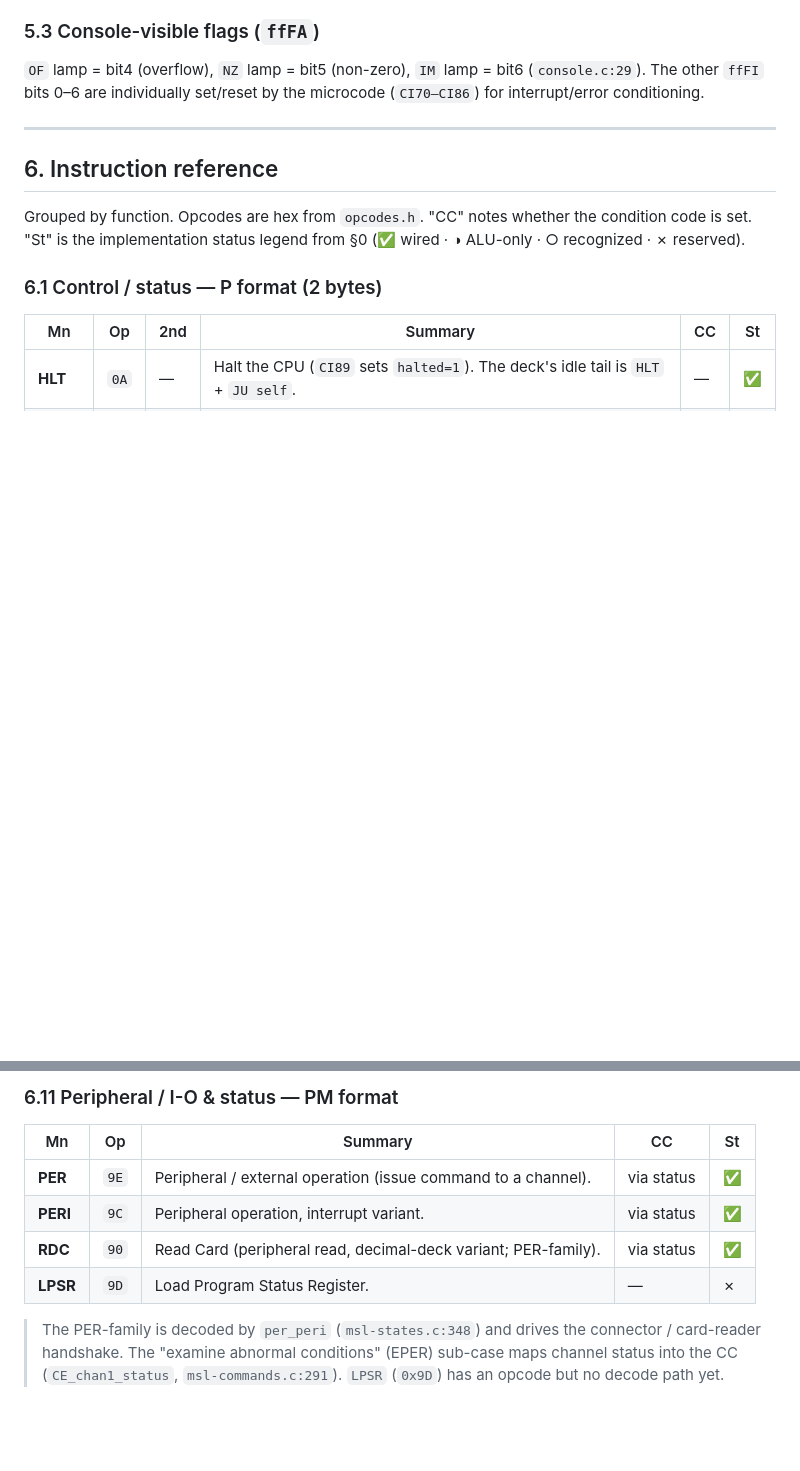
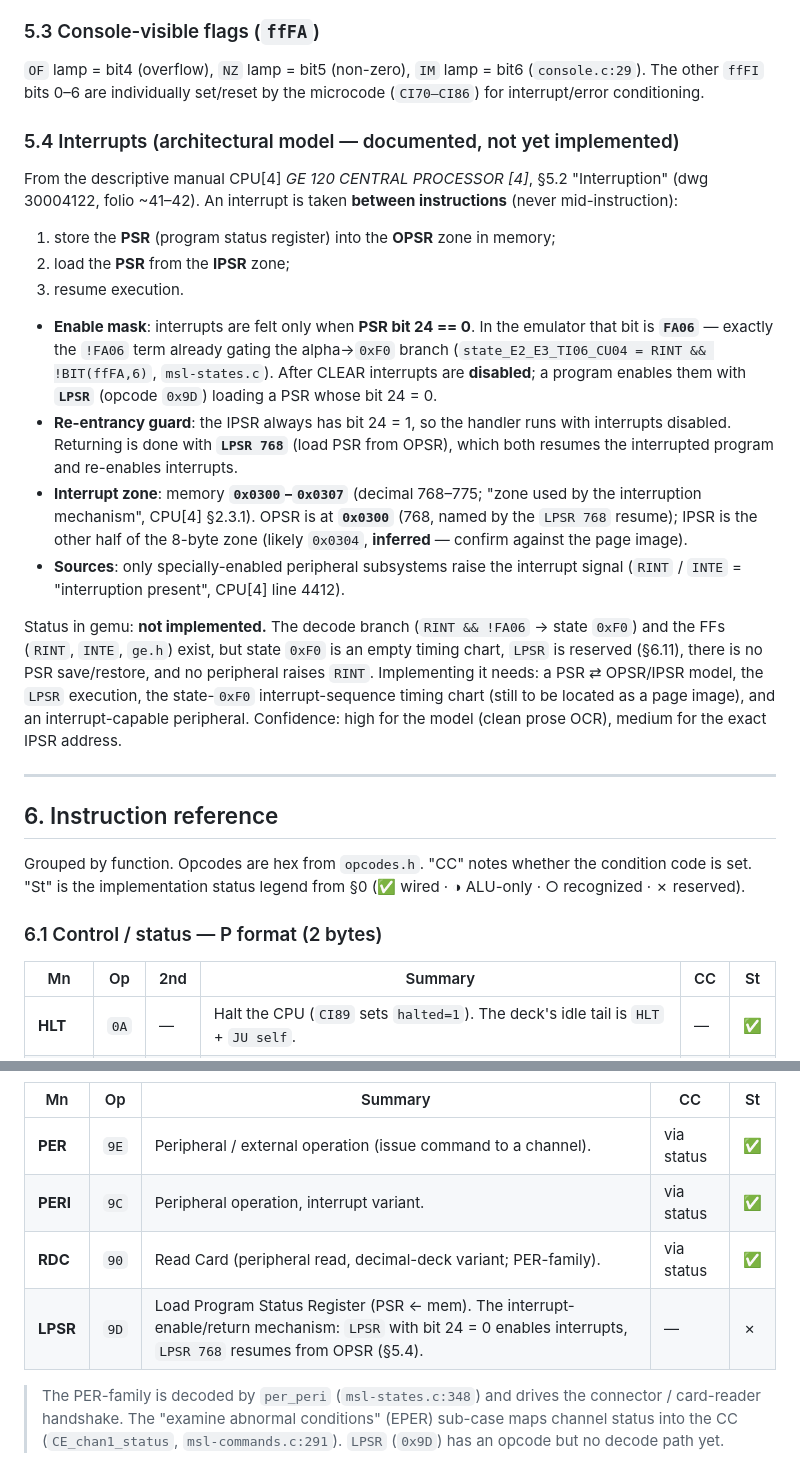
Before and after one commit to MusIF-MIAI/gemu, a Markdown page: docs/ISA.md, 2 parts joined by grey strips. Drawn GitHub-style; blank space fills up the shorter version.

Commit message:
docs: document the GE-120 interrupt model (CPU[4] §5.2)
Add ISA.md §5.4 from the descriptive manual: interrupt taken between
instructions (save PSR->OPSR, load PSR<-IPSR, resume); enabled only when
PSR bit 24 (= FA06) is 0; disabled after CLEAR; enabled/returned via LPSR
(0x9D); IPSR keeps bit 24=1 so the handler isn't re-interrupted; interrupt
zone at 0x0300-0x0307 (OPSR=0x0300, IPSR inferred 0x0304); sources are
specially-enabled peripherals raising RINT/INTE. This grounds the existing
RINT && !FA06 -> state 0xF0 decode branch. Status: not implemented (state
0xF0 chart, LPSR, PSR save/restore, interrupt source all still needed);
documented so it can be built and hardware-verified later. LPSR §6.11 note
linked to §5.4.

```diff
--- a/docs/ISA.md
+++ b/docs/ISA.md
@@ -322,6 +322,39 @@ micro-cycle. This is the classic "CC latched at cycle start" behaviour.
 (`console.c:29`). The other `ffFI` bits 0–6 are individually set/reset by the
 microcode (`CI70–CI86`) for interrupt/error conditioning.
 
+### 5.4 Interrupts (architectural model — documented, not yet implemented)
+
+From the descriptive manual CPU[4] *GE 120 CENTRAL PROCESSOR [4]*, §5.2
+"Interruption" (dwg 30004122, folio ~41–42). An interrupt is taken **between
+instructions** (never mid-instruction):
+
+1. store the **PSR** (program status register) into the **OPSR** zone in memory;
+2. load the **PSR** from the **IPSR** zone;
+3. resume execution.
+
+- **Enable mask**: interrupts are felt only when **PSR bit 24 == 0**. In the
+  emulator that bit is **`FA06`** — exactly the `!FA06` term already gating the
+  alpha→`0xF0` branch (`state_E2_E3_TI06_CU04 = RINT && !BIT(ffFA,6)`,
+  `msl-states.c`). After CLEAR interrupts are **disabled**; a program enables
+  them with **`LPSR`** (opcode `0x9D`) loading a PSR whose bit 24 = 0.
+- **Re-entrancy guard**: the IPSR always has bit 24 = 1, so the handler runs with
+  interrupts disabled. Returning is done with **`LPSR 768`** (load PSR from OPSR),
+  which both resumes the interrupted program and re-enables interrupts.
+- **Interrupt zone**: memory **`0x0300`–`0x0307`** (decimal 768–775; "zone used by
+  the interruption mechanism", CPU[4] §2.3.1). OPSR is at **`0x0300`** (768,
+  named by the `LPSR 768` resume); IPSR is the other half of the 8-byte zone
+  (likely `0x0304`, **inferred** — confirm against the page image).
+- **Sources**: only specially-enabled peripheral subsystems raise the interrupt
+  signal (`RINT` / `INTE` = "interruption present", CPU[4] line 4412).
+
+Status in gemu: **not implemented.** The decode branch (`RINT && !FA06` →
+state `0xF0`) and the FFs (`RINT`, `INTE`, `ge.h`) exist, but state `0xF0` is an
+empty timing chart, `LPSR` is reserved (§6.11), there is no PSR save/restore, and
+no peripheral raises `RINT`. Implementing it needs: a PSR ⇄ OPSR/IPSR model, the
+`LPSR` execution, the state-`0xF0` interrupt-sequence timing chart (still to be
+located as a page image), and an interrupt-capable peripheral. Confidence: high
+for the model (clean prose OCR), medium for the exact IPSR address.
+
 ---
 
 ## 6. Instruction reference
@@ -539,7 +572,7 @@ holds a digit + the sign nibble. CC: 0 overflow, 1 `<0`, 2 `=0`, 3 `>0`
 | **PER** | `9E` | Peripheral / external operation (issue command to a channel). | via status | ✅ |
 | **PERI** | `9C` | Peripheral operation, interrupt variant. | via status | ✅ |
 | **RDC** | `90` | Read Card (peripheral read, decimal-deck variant; PER-family). | via status | ✅ |
-| **LPSR** | `9D` | Load Program Status Register. | — | ✗ |
+| **LPSR** | `9D` | Load Program Status Register (PSR ← mem). The interrupt-enable/return mechanism: `LPSR` with bit 24 = 0 enables interrupts, `LPSR 768` resumes from OPSR (§5.4). | — | ✗ |
 
 > The PER-family is decoded by `per_peri` (`msl-states.c:348`) and drives the
 > connector / card-reader handshake. The "examine abnormal conditions" (EPER)
```
